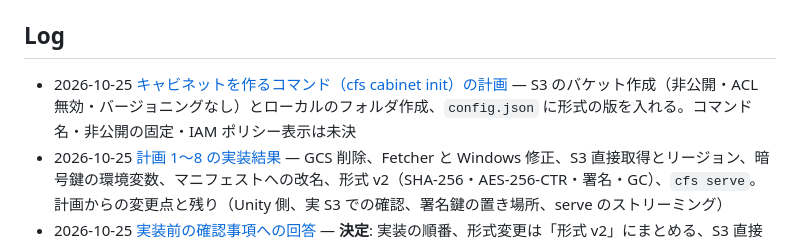
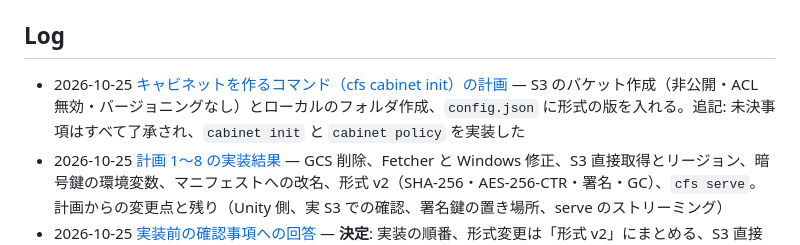
Before and after one commit to haramako/cfs, a Markdown page: Agent/discussions/AGENTS.md, the part around the change. Rendered like a GitHub page.

Commit message:
経緯ログの一覧に cabinet init の実装を反映
Co-Authored-By: Claude Opus 5.5 <noreply@anthropic.com>

```diff
--- a/Agent/discussions/AGENTS.md
+++ b/Agent/discussions/AGENTS.md
@@ -15,7 +15,7 @@
 
 ## Log
 
-- 2026-10-25 [キャビネットを作るコマンド（cfs cabinet init）の計画](2026-10-25-cabinet-init-plan.md) — S3 のバケット作成（非公開・ACL 無効・バージョニングなし）とローカルのフォルダ作成、`config.json` に形式の版を入れる。コマンド名・非公開の固定・IAM ポリシー表示は未決
+- 2026-10-25 [キャビネットを作るコマンド（cfs cabinet init）の計画](2026-10-25-cabinet-init-plan.md) — S3 のバケット作成（非公開・ACL 無効・バージョニングなし）とローカルのフォルダ作成、`config.json` に形式の版を入れる。追記: 未決事項はすべて了承され、`cabinet init` と `cabinet policy` を実装した
 - 2026-10-25 [計画 1〜8 の実装結果](2026-10-25-implementation-results.md) — GCS 削除、Fetcher と Windows 修正、S3 直接取得とリージョン、暗号鍵の環境変数、マニフェストへの改名、形式 v2（SHA-256・AES-256-CTR・署名・GC）、`cfs serve`。計画からの変更点と残り（Unity 側、実 S3 での確認、署名鍵の置き場所、serve のストリーミング）
 - 2026-10-25 [実装前の確認事項への回答](2026-10-25-implementation-decisions.md) — **決定**: 実装の順番、形式変更は「形式 v2」にまとめる、S3 直接取得を既定に、環境変数名・CLI 名・タグ名の規則・`S3Region`、GC の保持期間はキャビネットに置く、`.htm` の特別扱いはやめる。各計画の本文よりこちらが優先
 - 2026-10-25 [cfs の「バケット」を「マニフェスト」に改名する](2026-10-25-rename-bucket-to-manifest.md) — **決定**: S3 のバケットとまぎらわしいため。置き場所は `manifest/`。GC の形式変更と同時かその直前に行う
```
